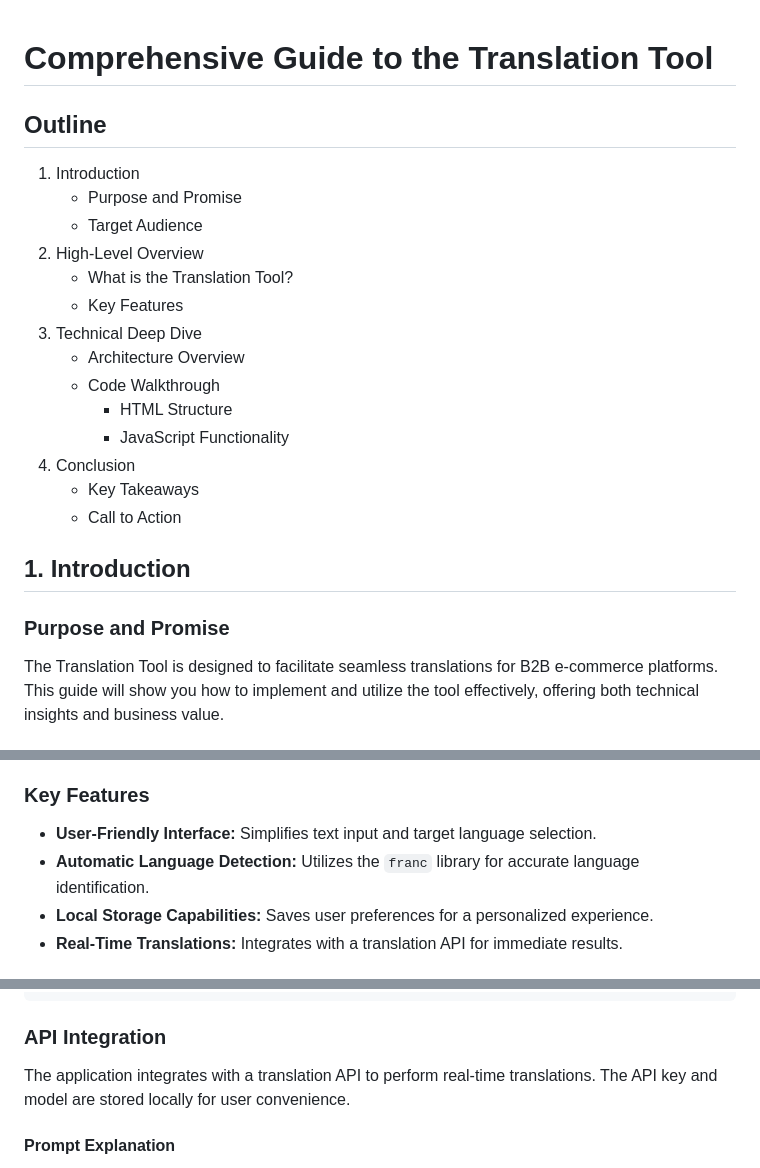
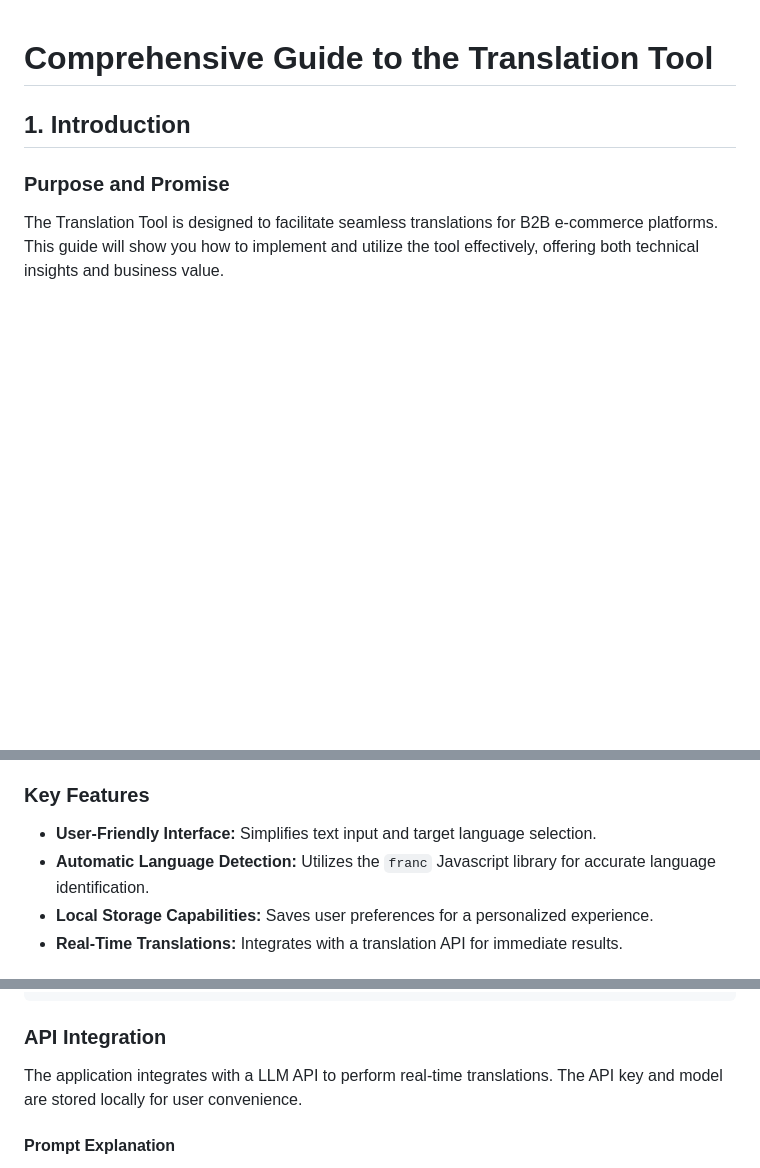
Before and after one commit to minthemiddle/translation-tool-poc, a Markdown page: tutorial.md, 3 parts joined by grey strips. Rendered like a GitHub page; blank space fills up the shorter version.

Commit message:
docs: Update tutorial to refine content and clarify library usage

````diff
--- a/tutorial.md
+++ b/tutorial.md
@@ -1,20 +1,4 @@
 # Comprehensive Guide to the Translation Tool
-
-## Outline
-1. Introduction
-   - Purpose and Promise
-   - Target Audience
-2. High-Level Overview
-   - What is the Translation Tool?
-   - Key Features
-3. Technical Deep Dive
-   - Architecture Overview
-   - Code Walkthrough
-     - HTML Structure
-     - JavaScript Functionality
-4. Conclusion
-   - Key Takeaways
-   - Call to Action
 
 ## 1. Introduction
 
@@ -31,7 +15,7 @@ The Translation Tool is a web-based application that allows users to input text
 
 ### Key Features
 - **User-Friendly Interface:** Simplifies text input and target language selection.
-- **Automatic Language Detection:** Utilizes the `franc` library for accurate language identification.
+- **Automatic Language Detection:** Utilizes the `franc` Javascript library for accurate language identification.
 - **Local Storage Capabilities:** Saves user preferences for a personalized experience.
 - **Real-Time Translations:** Integrates with a translation API for immediate results.
 
@@ -75,7 +59,7 @@ document.addEventListener('DOMContentLoaded', () => {
 ```
 
 ### API Integration
-The application integrates with a translation API to perform real-time translations. The API key and model are stored locally for user convenience.
+The application integrates with a LLM API to perform real-time translations. The API key and model are stored locally for user convenience.
 
 #### Prompt Explanation
 The prompt is a critical component of the translation process. It guides the translation API on how to handle the input text.
````
